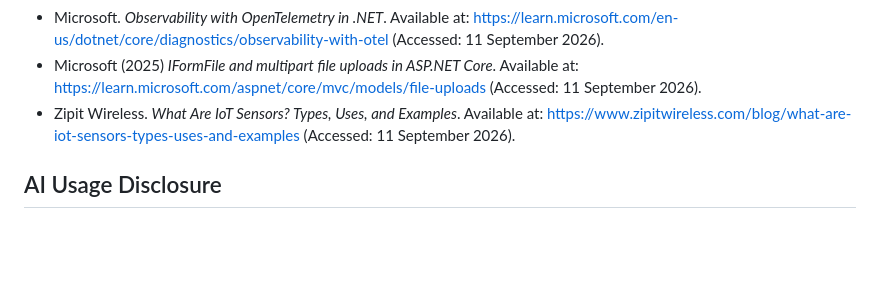
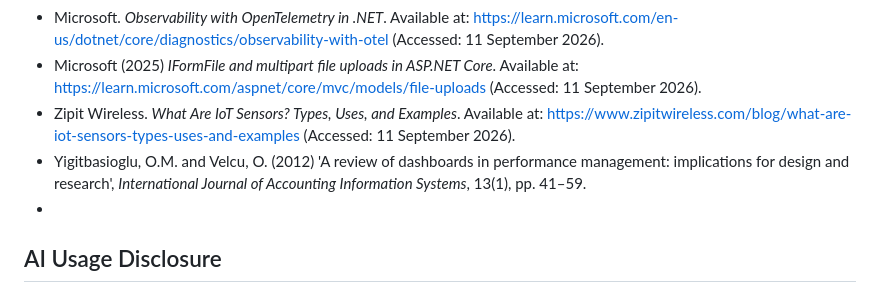
Before and after one commit to ST10352114/SmartX-PROGPOE, a Markdown page: README.md, the part around the change. Drawn GitHub-style; blank space fills up the shorter version.

Commit message:
Add reference to journal article in README
Added a new reference to a journal article on dashboards in performance management.

```diff
--- a/README.md
+++ b/README.md
@@ -148,7 +148,8 @@ advanced arrays/lists, recursion) runs in the actual application.
 - Microsoft. *Observability with OpenTelemetry in .NET*. Available at: https://learn.microsoft.com/en-us/dotnet/core/diagnostics/observability-with-otel (Accessed: 11 September 2026).
 - Microsoft (2025) *IFormFile and multipart file uploads in ASP.NET Core*. Available at: https://learn.microsoft.com/aspnet/core/mvc/models/file-uploads (Accessed: 11 September 2026).
 - Zipit Wireless. *What Are IoT Sensors? Types, Uses, and Examples*. Available at: https://www.zipitwireless.com/blog/what-are-iot-sensors-types-uses-and-examples (Accessed: 11 September 2026).
-
+- Yigitbasioglu, O.M. and Velcu, O. (2012) 'A review of dashboards in performance management: implications for design and research', *International Journal of Accounting Information Systems*, 13(1), pp. 41–59.
+-
 ## AI Usage Disclosure
 
 In line with The IIE's Intellectual Integrity and Property Rights Policy (IIE023), AI
```
